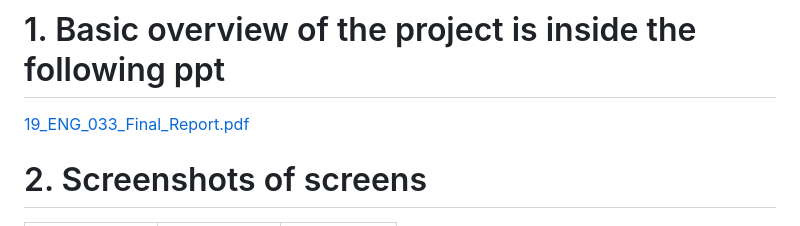
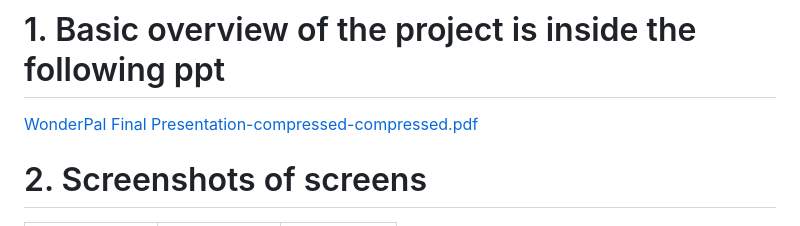
Before and after one commit to Nilupa-Illangarathna/Data-Management-Project-full-project, a Markdown page: README.md, the part around the change. GitHub-like rendering.

```diff
--- a/README.md
+++ b/README.md
@@ -7,7 +7,7 @@
 
 # 1. Basic overview of the project is inside the following ppt
 
-[19_ENG_033_Final_Report.pdf](https://github.com/Nilupa-Illangarathna/Ivory-Wallet/files/10029657/19_ENG_033_Final_Report.pdf)
+[WonderPal Final Presentation-compressed-compressed.pdf](https://github.com/Nilupa-Illangarathna/Data-Management-Project-full-project/files/13749860/WonderPal.Final.Presentation-compressed-compressed.pdf)
 
 # 2. Screenshots of screens
 <table>
```
